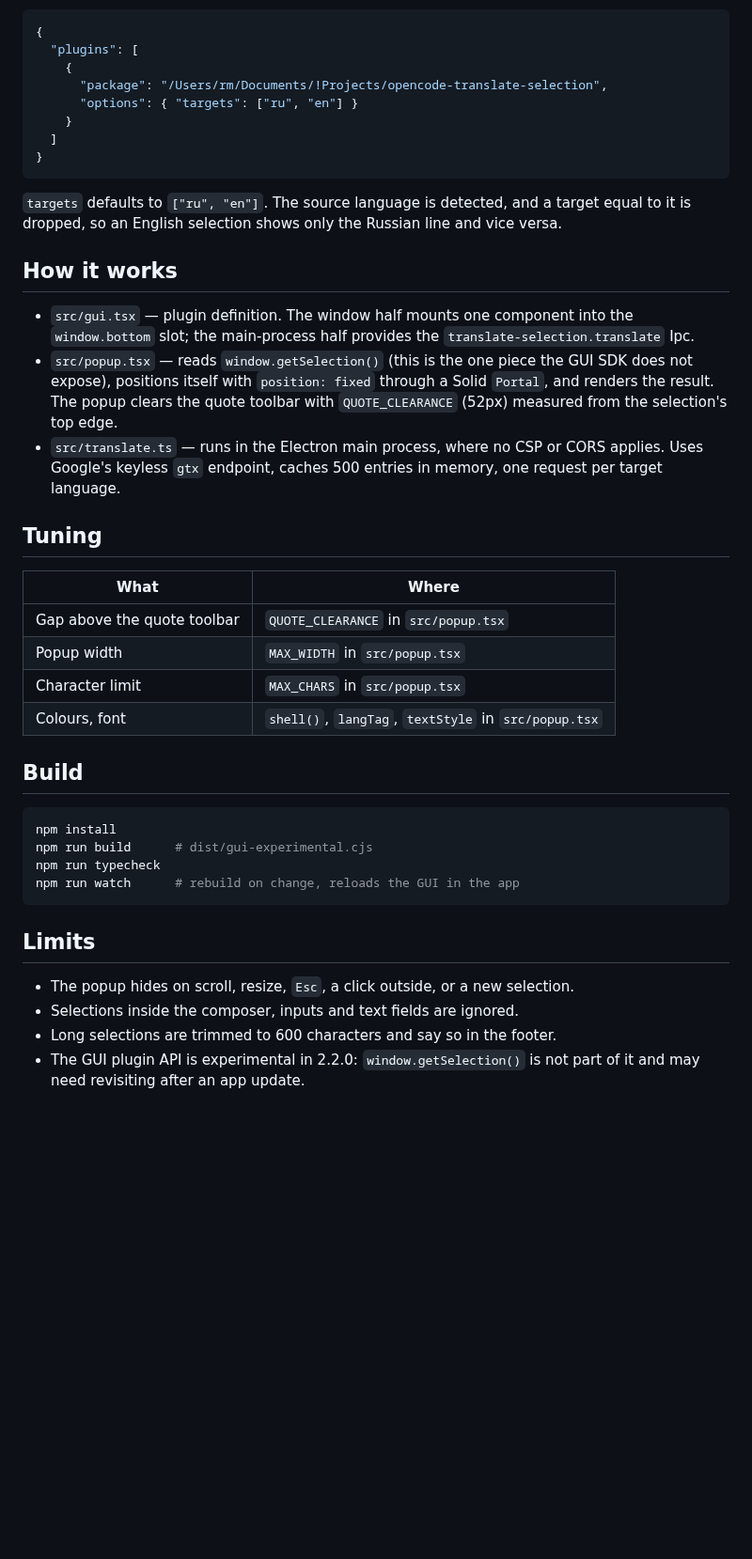
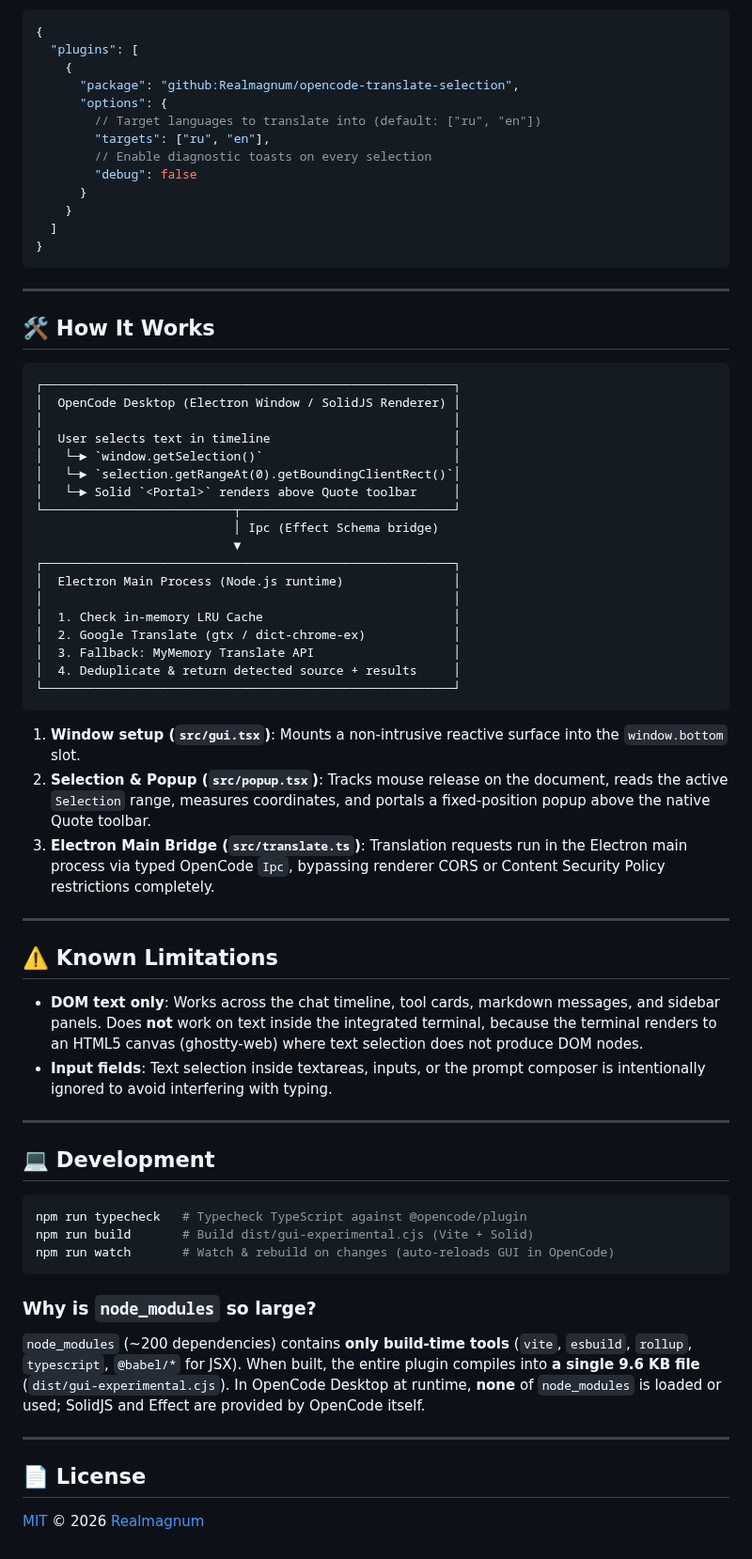
Before and after one commit to Realmagnum/opencode-translate-selection, a Markdown page: README.md, the part around one of its changes. Shown at 94% size. GitHub-like rendering; blank space fills up the shorter version.

Commit message:
docs: add README with screenshot, MIT license, and multi-tier fallback translation

````diff
--- a/README.md
+++ b/README.md
@@ -30,51 +68,70 @@ Restart OpenCode Desktop once: the server part and the GUI are read at start. Af
 {
   "plugins": [
     {
-      "package": "/Users/rm/Documents/!Projects/opencode-translate-selection",
-      "options": { "targets": ["ru", "en"] }
+      "package": "github:Realmagnum/opencode-translate-selection",
+      "options": {
+        // Target languages to translate into (default: ["ru", "en"])
+        "targets": ["ru", "en"],
+        // Enable diagnostic toasts on every selection
+        "debug": false
+      }
     }
   ]
 }
 ```
 
-`targets` defaults to `["ru", "en"]`. The source language is detected, and a target equal
-to it is dropped, so an English selection shows only the Russian line and vice versa.
+---
 
-## How it works
+## 🛠️ How It Works
 
-- `src/gui.tsx` — plugin definition. The window half mounts one component into the
-  `window.bottom` slot; the main-process half provides the `translate-selection.translate`
-  Ipc.
-- `src/popup.tsx` — reads `window.getSelection()` (this is the one piece the GUI SDK does
-  not expose), positions itself with `position: fixed` through a Solid `Portal`, and
-  renders the result. The popup clears the quote toolbar with `QUOTE_CLEARANCE` (52px)
-  measured from the selection's top edge.
-- `src/translate.ts` — runs in the Electron main process, where no CSP or CORS applies.
-  Uses Google's keyless `gtx` endpoint, caches 500 entries in memory, one request per
-  target language.
+```
+┌────────────────────────────────────────────────────────┐
+│  OpenCode Desktop (Electron Window / SolidJS Renderer) │
+│                                                        │
+│  User selects text in timeline                         │
+│   └─► `window.getSelection()`                          │
+│   └─► `selection.getRangeAt(0).getBoundingClientRect()`│
+│   └─► Solid `<Portal>` renders above Quote toolbar     │
+└──────────────────────────┬─────────────────────────────┘
+                           │ Ipc (Effect Schema bridge)
+                           ▼
+┌────────────────────────────────────────────────────────┐
+│  Electron Main Process (Node.js runtime)               │
+│                                                        │
+│  1. Check in-memory LRU Cache                          │
+│  2. Google Translate (gtx / dict-chrome-ex)            │
+│  3. Fallback: MyMemory Translate API                   │
+│  4. Deduplicate & return detected source + results     │
+└────────────────────────────────────────────────────────┘
+```
 
-## Tuning
+1. **Window setup (`src/gui.tsx`)**: Mounts a non-intrusive reactive surface into the `window.bottom` slot.
+2. **Selection & Popup (`src/popup.tsx`)**: Tracks mouse release on the document, reads the active `Selection` range, measures coordinates, and portals a fixed-position popup above the native Quote toolbar.
+3. **Electron Main Bridge (`src/translate.ts`)**: Translation requests run in the Electron main process via typed OpenCode `Ipc`, bypassing renderer CORS or Content Security Policy restrictions completely.
 
-| What | Where |
-| --- | --- |
-| Gap above the quote toolbar | `QUOTE_CLEARANCE` in `src/popup.tsx` |
-| Popup width | `MAX_WIDTH` in `src/popup.tsx` |
-| Character limit | `MAX_CHARS` in `src/popup.tsx` |
-| Colours, font | `shell()`, `langTag`, `textStyle` in `src/popup.tsx` |
+---
 
-## Build
+## ⚠️ Known Limitations
+
+- **DOM text only**: Works across the chat timeline, tool cards, markdown messages, and sidebar panels. Does **not** work on text inside the integrated terminal, because the terminal renders to an HTML5 canvas (ghostty-web) where text selection does not produce DOM nodes.
+- **Input fields**: Text selection inside textareas, inputs, or the prompt composer is intentionally ignored to avoid interfering with typing.
+
+---
+
+## 💻 Development
 
 ```bash
-npm install
-npm run build      # dist/gui-experimental.cjs
-npm run typecheck
-npm run watch      # rebuild on change, reloads the GUI in the app
+npm run typecheck   # Typecheck TypeScript against @opencode/plugin
+npm run build       # Build dist/gui-experimental.cjs (Vite + Solid)
+npm run watch       # Watch & rebuild on changes (auto-reloads GUI in OpenCode)
 ```
 
-## Limits
+### Why is `node_modules` so large?
 
-- The popup hides on scroll, resize, `Esc`, a click outside, or a new selection.
-- Selections inside the composer, inputs and text fields are ignored.
-- Long selections are trimmed to 600 characters and say so in the footer.
-- The GUI plugin API is experimental in 2.2.0: `window.getSelection()` is not part of it
-  and may need revisiting after an app update.
+`node_modules` (~200 dependencies) contains **only build-time tools** (`vite`, `esbuild`, `rollup`, `typescript`, `@babel/*` for JSX). When built, the entire plugin compiles into **a single 9.6 KB file** (`dist/gui-experimental.cjs`). In OpenCode Desktop at runtime, **none** of `node_modules` is loaded or used; SolidJS and Effect are provided by OpenCode itself.
+
+---
+
+## 📄 License
+
+[MIT](LICENSE) © 2026 [Realmagnum](https://github.com/Realmagnum)
````
Also changed, not shown: other parts of README.md (+51 -13 lines), assets/screenshot.png (added), 3 other files.
